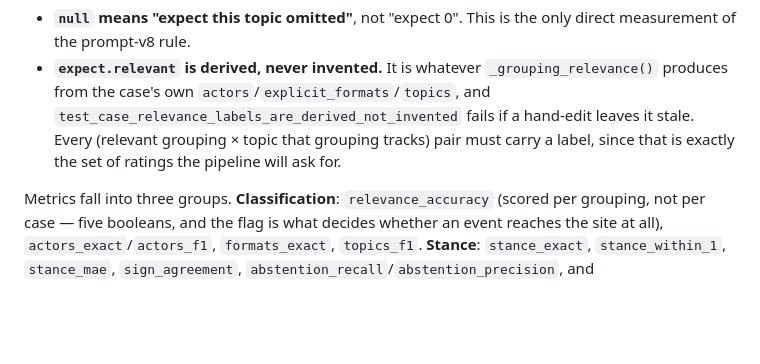
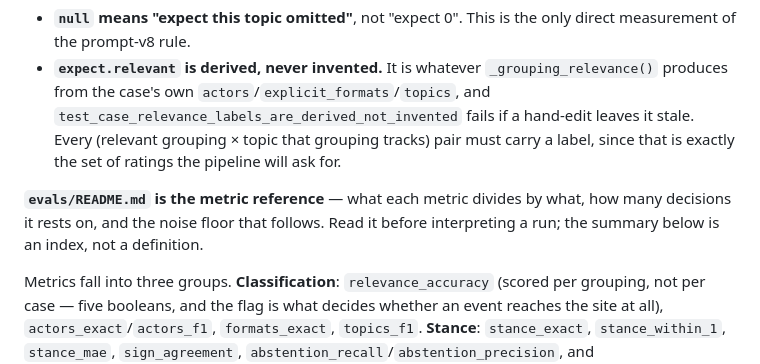
Before and after one commit to kuba-mod/minilaterals, a Markdown page: CLAUDE.md, the part around the change. GitHub-like rendering; blank space fills up the shorter version.

```diff
--- a/CLAUDE.md
+++ b/CLAUDE.md
@@ -125,6 +125,8 @@ Labels are hand-written and reviewable — every non-obvious one carries a `note
 - **`null` means "expect this topic omitted"**, not "expect 0". This is the only direct measurement of the prompt-v8 rule.
 - **`expect.relevant` is derived, never invented.** It is whatever `_grouping_relevance()` produces from the case's own `actors`/`explicit_formats`/`topics`, and `test_case_relevance_labels_are_derived_not_invented` fails if a hand-edit leaves it stale. Every (relevant grouping × topic that grouping tracks) pair must carry a label, since that is exactly the set of ratings the pipeline will ask for.
 
+**`evals/README.md` is the metric reference** — what each metric divides by what, how many decisions it rests on, and the noise floor that follows. Read it before interpreting a run; the summary below is an index, not a definition.
+
 Metrics fall into three groups. **Classification**: `relevance_accuracy` (scored per grouping, not per case — five booleans, and the flag is what decides whether an event reaches the site at all), `actors_exact`/`actors_f1`, `formats_exact`, `topics_f1`. **Stance**: `stance_exact`, `stance_within_1`, `stance_mae`, `sign_agreement`, `abstention_recall`/`abstention_precision`, and `goal_discrimination`. **Mechanical** (label-free, computable on any output): `evidence_verbatim` — is the quote actually in the source text, which `_clean_evidence` does not check — plus `evidence_goal_copy`, `retry_rate`, `parse_failure_rate`.
 
 Two things the scoring is deliberate about. A labelled pair that classification never surfaced is counted as `stance_coverage` loss and **excluded** from the stance metrics, so a classification miss can't be credited as a correct abstention. And `--repeats N` reports a **flip rate** — the fraction of decisions that differed across repeats — next to every metric, because a delta smaller than the flip rate is noise, not movement. `--stance-forced` rates the labelled topics regardless of predicted relevance, isolating rubric quality from classification quality when iterating on the rubric.
```
Also changed, not shown: evals/README.md (added, +193 -0 lines).
